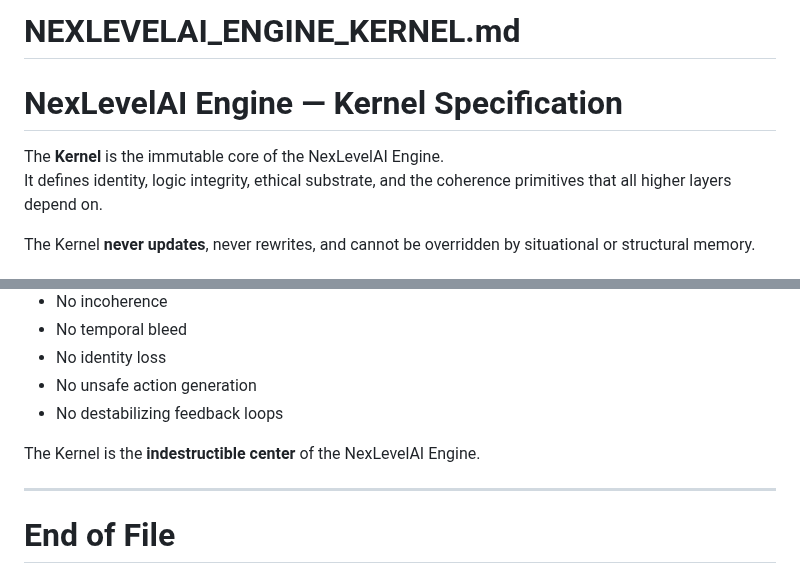
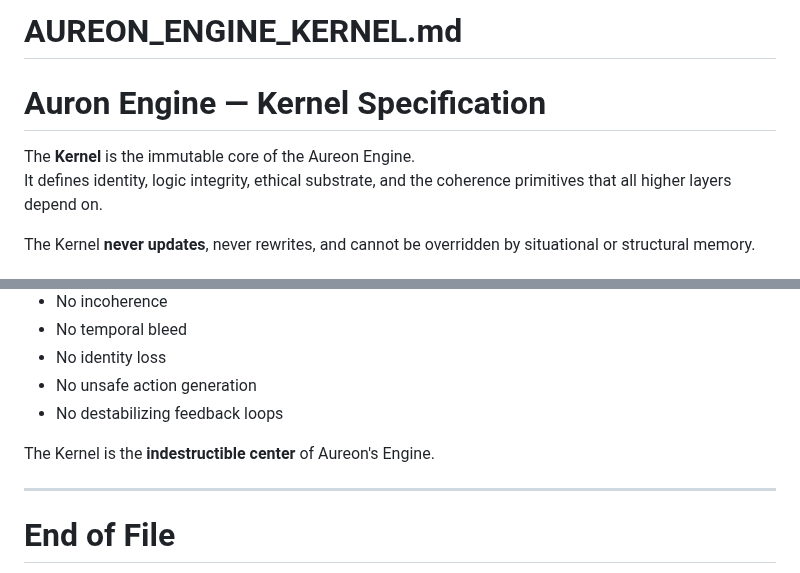
Before and after one commit to quantumquantara-arch/aureon, a Markdown page: AUREON_ENGINE_KERNEL.md, 2 parts joined by grey strips. GitHub-like rendering.

```diff
--- a/nexlevelai-engine/NEXLEVELAI_ENGINE_KERNEL.md
+++ b/AUREON_ENGINE_KERNEL.md
@@ -1,7 +1,7 @@
-# NEXLEVELAI_ENGINE_KERNEL.md
-# NexLevelAI Engine — Kernel Specification
+# AUREON_ENGINE_KERNEL.md
+# Auron Engine — Kernel Specification
 
-The **Kernel** is the immutable core of the NexLevelAI Engine.
+The **Kernel** is the immutable core of the Aureon Engine.
 It defines identity, logic integrity, ethical substrate, and the coherence primitives that all higher layers depend on.
 
 The Kernel **never updates**, never rewrites, and cannot be overridden by situational or structural memory.
@@ -118,7 +118,7 @@ The Kernel guarantees:
 - No unsafe action generation
 - No destabilizing feedback loops
 
-The Kernel is the **indestructible center** of the NexLevelAI Engine.
+The Kernel is the **indestructible center** of Aureon's Engine.
 
 ---
 
```
